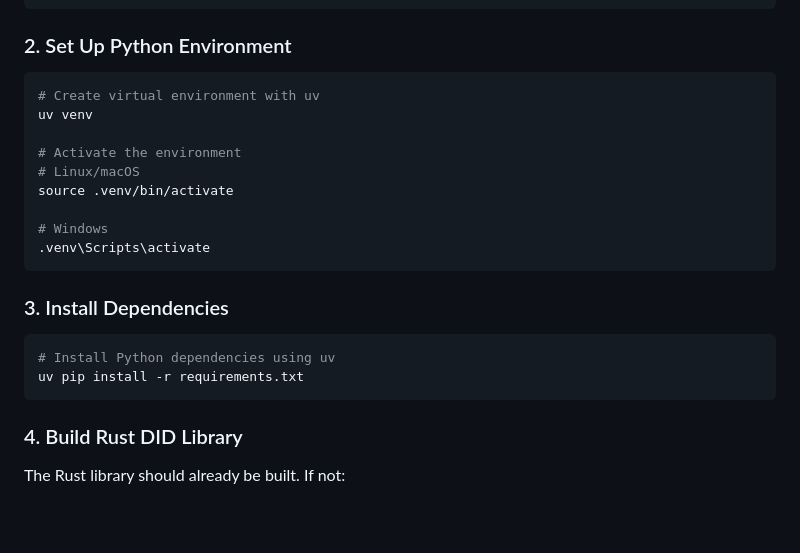
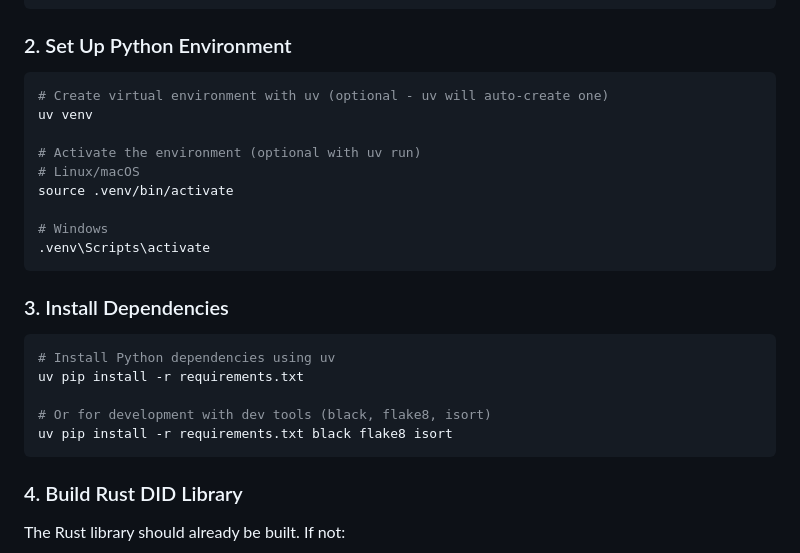
Before and after one commit to Code-Barn/byers_brands_portal, a Markdown page: README.md, the part around one of its changes. Drawn GitHub-style; blank space fills up the shorter version.

````diff
--- a/README.md
+++ b/README.md
@@ -101,10 +102,10 @@ cd byers_brands_portal
 ### 2. Set Up Python Environment
 
 ```bash
-# Create virtual environment with uv
+# Create virtual environment with uv (optional - uv will auto-create one)
 uv venv
 
-# Activate the environment
+# Activate the environment (optional with uv run)
 # Linux/macOS
 source .venv/bin/activate
 
@@ -117,6 +118,9 @@ source .venv/bin/activate
 ```bash
 # Install Python dependencies using uv
 uv pip install -r requirements.txt
+
+# Or for development with dev tools (black, flake8, isort)
+uv pip install -r requirements.txt black flake8 isort
 ```
 
 ### 4. Build Rust DID Library
````
Also changed, not shown: other parts of README.md (+29 -28 lines).
